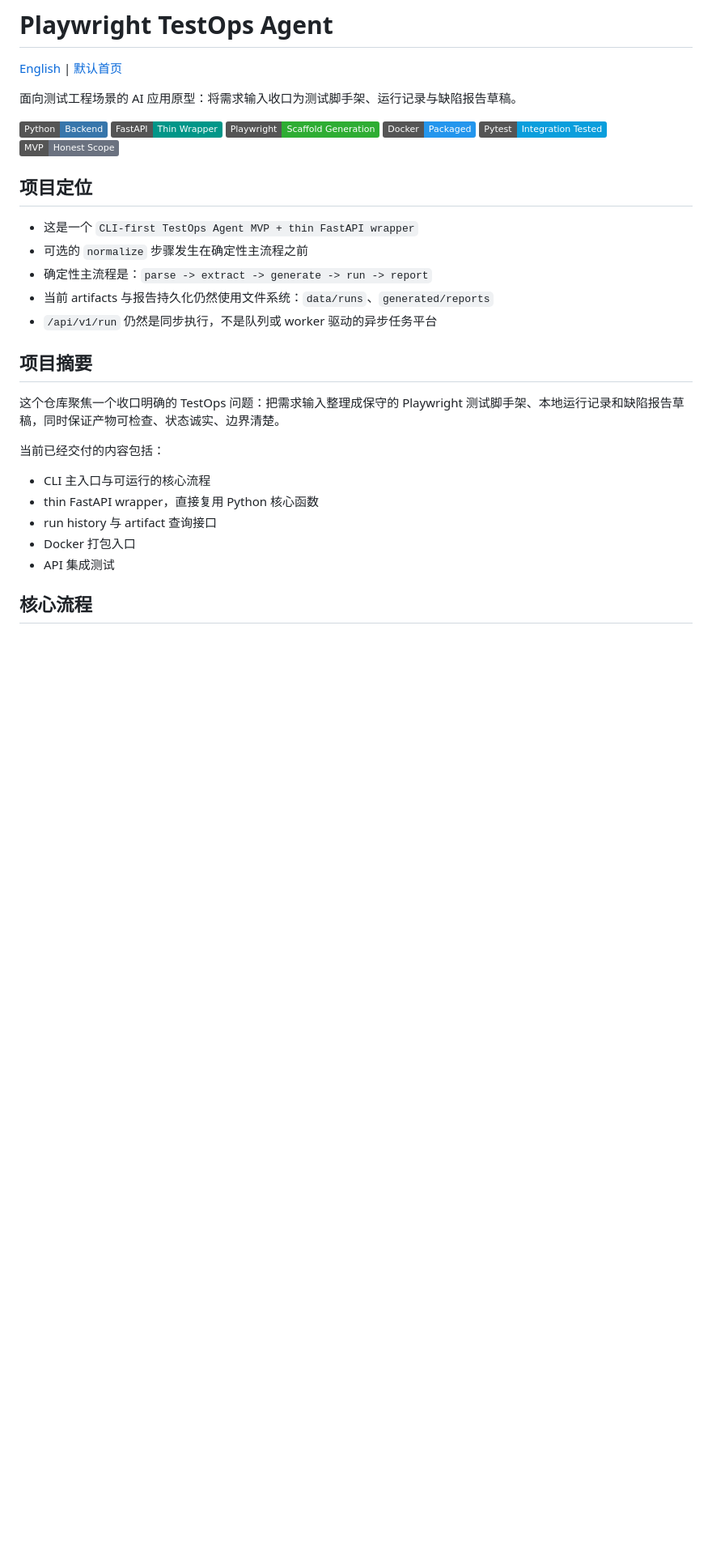
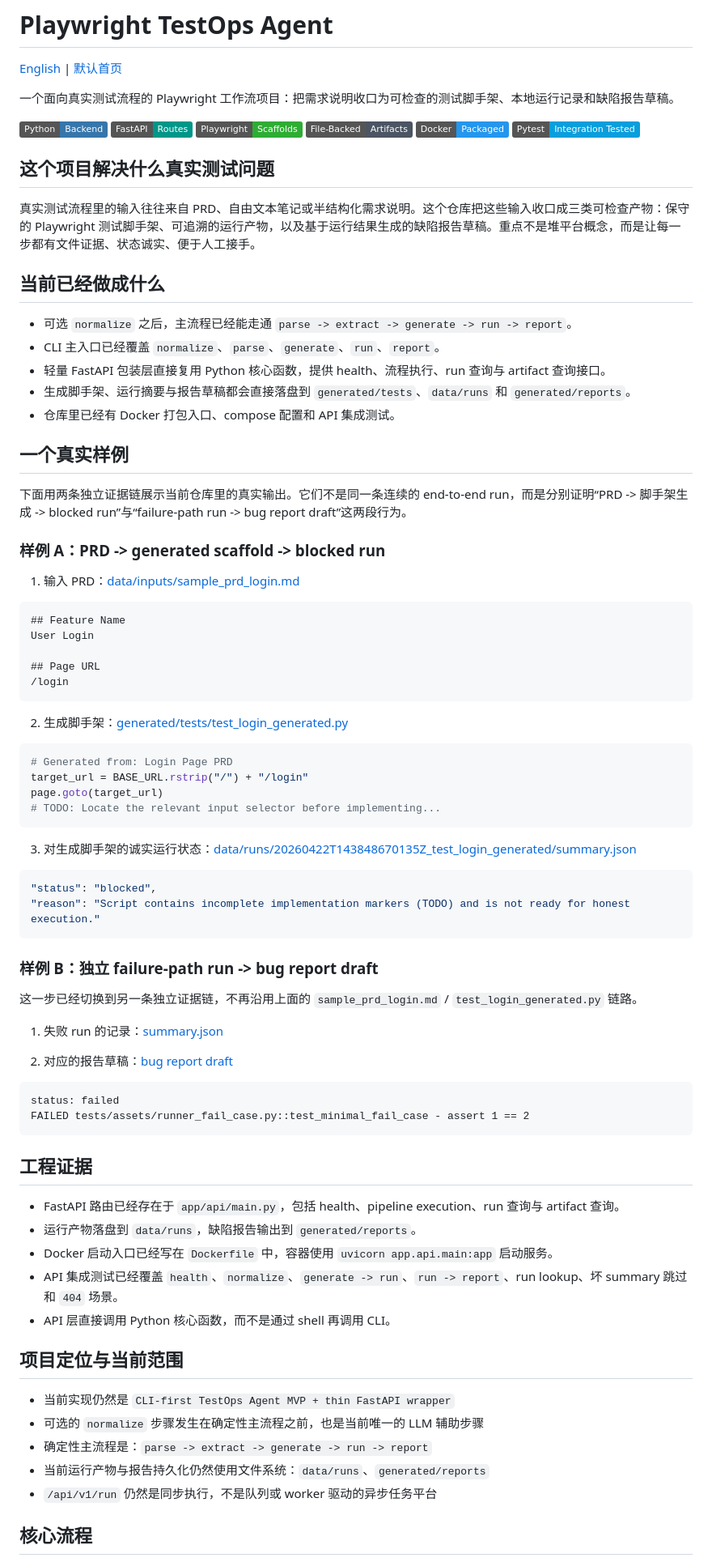
Before and after one commit to ksu3342/playwright-testops-agent, a Markdown page: README.zh-CN.md, the part around one of its changes. Shown at 81% size. Rendered like a GitHub page; badges without logos; blank space fills up the shorter version.

````diff
--- a/README.zh-CN.md
+++ b/README.zh-CN.md
@@ -2,33 +2,87 @@
 
 [English](./README.en.md) | [默认首页](./README.md)
 
-面向测试工程场景的 AI 应用原型：将需求输入收口为测试脚手架、运行记录与缺陷报告草稿。
+一个面向真实测试流程的 Playwright 工作流项目：把需求说明收口为可检查的测试脚手架、本地运行记录和缺陷报告草稿。
 
 [![Python Backend](https://img.shields.io/badge/Python-Backend-3776AB?logo=python&logoColor=white)](./app/core/)
-[![FastAPI Wrapper](https://img.shields.io/badge/FastAPI-Thin%20Wrapper-009688?logo=fastapi&logoColor=white)](./app/api/main.py)
-[![Playwright Scaffold](https://img.shields.io/badge/Playwright-Scaffold%20Generation-2EAD33?logo=playwright&logoColor=white)](./app/core/generator.py)
+[![FastAPI Routes](https://img.shields.io/badge/FastAPI-Routes-009688?logo=fastapi&logoColor=white)](./app/api/main.py)
+[![Playwright Scaffolds](https://img.shields.io/badge/Playwright-Scaffolds-2EAD33?logo=playwright&logoColor=white)](./generated/tests/)
+[![File-Backed Artifacts](https://img.shields.io/badge/File--Backed-Artifacts-4B5563)](./data/runs/)
 [![Docker Packaged](https://img.shields.io/badge/Docker-Packaged-2496ED?logo=docker&logoColor=white)](./Dockerfile)
 [![Pytest Integration Tested](https://img.shields.io/badge/Pytest-Integration%20Tested-0A9EDC?logo=pytest&logoColor=white)](./tests/integration/test_api.py)
-[![Honest Scope MVP](https://img.shields.io/badge/MVP-Honest%20Scope-6B7280)](./SPEC.md)
 
-## 项目定位
+## 这个项目解决什么真实测试问题
 
-- 这是一个 `CLI-first TestOps Agent MVP + thin FastAPI wrapper`
-- 可选的 `normalize` 步骤发生在确定性主流程之前
+真实测试流程里的输入往往来自 PRD、自由文本笔记或半结构化需求说明。这个仓库把这些输入收口成三类可检查产物：保守的 Playwright 测试脚手架、可追溯的运行产物，以及基于运行结果生成的缺陷报告草稿。重点不是堆平台概念，而是让每一步都有文件证据、状态诚实、便于人工接手。
+
+## 当前已经做成什么
+
+- 可选 `normalize` 之后，主流程已经能走通 `parse -> extract -> generate -> run -> report`。
+- CLI 主入口已经覆盖 `normalize`、`parse`、`generate`、`run`、`report`。
+- 轻量 FastAPI 包装层直接复用 Python 核心函数，提供 health、流程执行、run 查询与 artifact 查询接口。
+- 生成脚手架、运行摘要与报告草稿都会直接落盘到 `generated/tests`、`data/runs` 和 `generated/reports`。
+- 仓库里已经有 Docker 打包入口、compose 配置和 API 集成测试。
+
+## 一个真实样例
+
+下面用两条独立证据链展示当前仓库里的真实输出。它们不是同一条连续的 end-to-end run，而是分别证明“PRD -> 脚手架生成 -> blocked run”与“failure-path run -> bug report draft”这两段行为。
+
+### 样例 A：PRD -> generated scaffold -> blocked run
+
+1. 输入 PRD：[data/inputs/sample_prd_login.md](./data/inputs/sample_prd_login.md)
+
+```md
+## Feature Name
+User Login
+
+## Page URL
+/login
+```
+
+2. 生成脚手架：[generated/tests/test_login_generated.py](./generated/tests/test_login_generated.py)
+
+```python
+# Generated from: Login Page PRD
+target_url = BASE_URL.rstrip("/") + "/login"
+page.goto(target_url)
+# TODO: Locate the relevant input selector before implementing...
+```
+
+3. 对生成脚手架的诚实运行状态：[data/runs/20260422T143848670135Z_test_login_generated/summary.json](./data/runs/20260422T143848670135Z_test_login_generated/summary.json)
+
+```json
+"status": "blocked",
+"reason": "Script contains incomplete implementation markers (TODO) and is not ready for honest execution."
+```
+
+### 样例 B：独立 failure-path run -> bug report draft
+
+这一步已经切换到另一条独立证据链，不再沿用上面的 `sample_prd_login.md` / `test_login_generated.py` 链路。
+
+1. 失败 run 的记录：[summary.json](./data/runs/20260422T143848683010Z_runner_fail_case/summary.json)
+
+2. 对应的报告草稿：[bug report draft](./generated/reports/bug_report_20260422T143848683010Z_runner_fail_case.md)
+
+```text
+status: failed
+FAILED tests/assets/runner_fail_case.py::test_minimal_fail_case - assert 1 == 2
+```
+
+## 工程证据
+
+- FastAPI 路由已经存在于 `app/api/main.py`，包括 health、pipeline execution、run 查询与 artifact 查询。
+- 运行产物落盘到 `data/runs`，缺陷报告输出到 `generated/reports`。
+- Docker 启动入口已经写在 `Dockerfile` 中，容器使用 `uvicorn app.api.main:app` 启动服务。
+- API 集成测试已经覆盖 `health`、`normalize`、`generate -> run`、`run -> report`、run lookup、坏 summary 跳过和 `404` 场景。
+- API 层直接调用 Python 核心函数，而不是通过 shell 再调用 CLI。
+
+## 项目定位与当前范围
+
+- 当前实现仍然是 `CLI-first TestOps Agent MVP + thin FastAPI wrapper`
+- 可选的 `normalize` 步骤发生在确定性主流程之前，也是当前唯一的 LLM 辅助步骤
 - 确定性主流程是：`parse -> extract -> generate -> run -> report`
-- 当前 artifacts 与报告持久化仍然使用文件系统：`data/runs`、`generated/reports`
+- 当前运行产物与报告持久化仍然使用文件系统：`data/runs`、`generated/reports`
 - `/api/v1/run` 仍然是同步执行，不是队列或 worker 驱动的异步任务平台
-
-## 项目摘要
-
-这个仓库聚焦一个收口明确的 TestOps 问题：把需求输入整理成保守的 Playwright 测试脚手架、本地运行记录和缺陷报告草稿，同时保证产物可检查、状态诚实、边界清楚。
-
-当前已经交付的内容包括：
-- CLI 主入口与可运行的核心流程
-- thin FastAPI wrapper，直接复用 Python 核心函数
-- run history 与 artifact 查询接口
-- Docker 打包入口
-- API 集成测试
 
 ## 核心流程
 
````
Also changed, not shown: other parts of README.zh-CN.md (+1 -38 lines), README.en.md (+71 -26 lines), README.md (+70 -25 lines).
